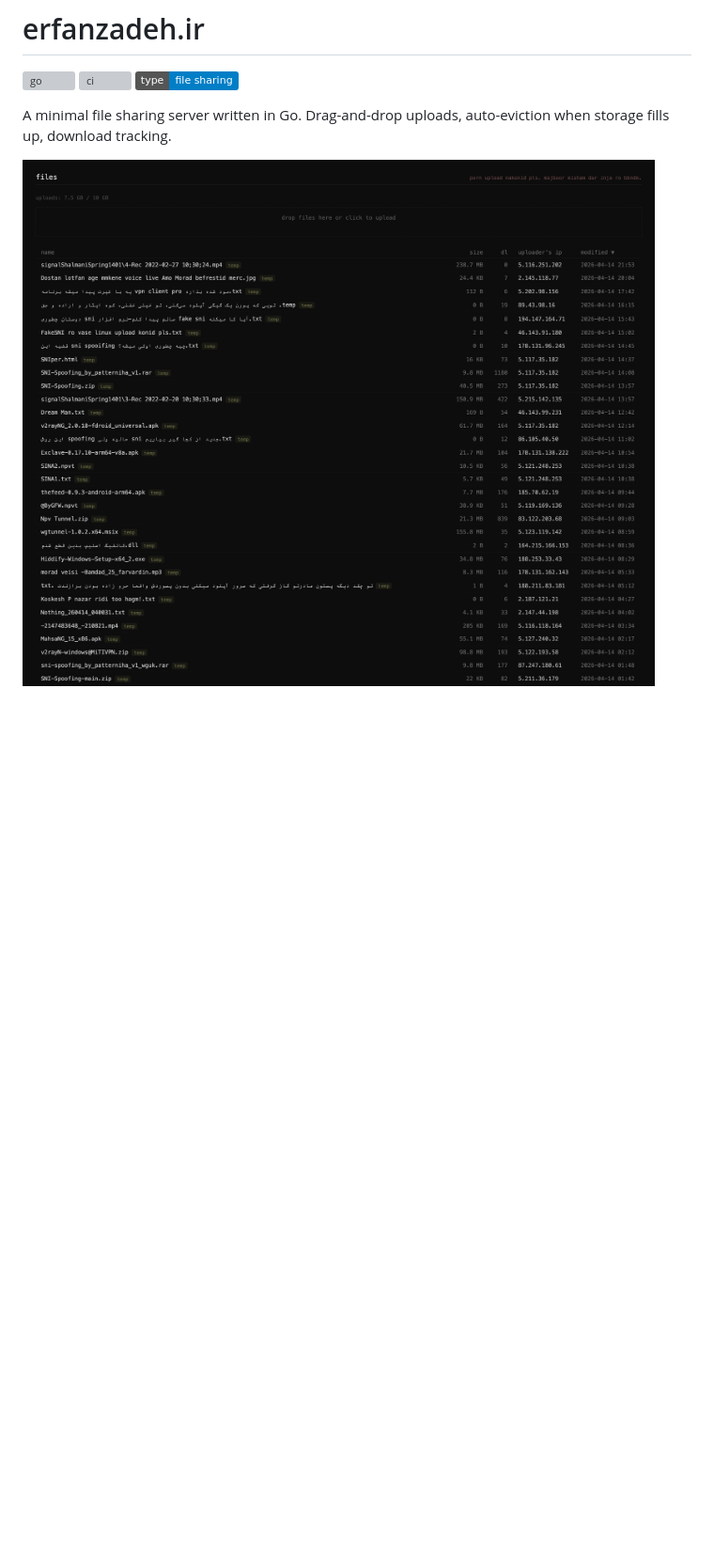
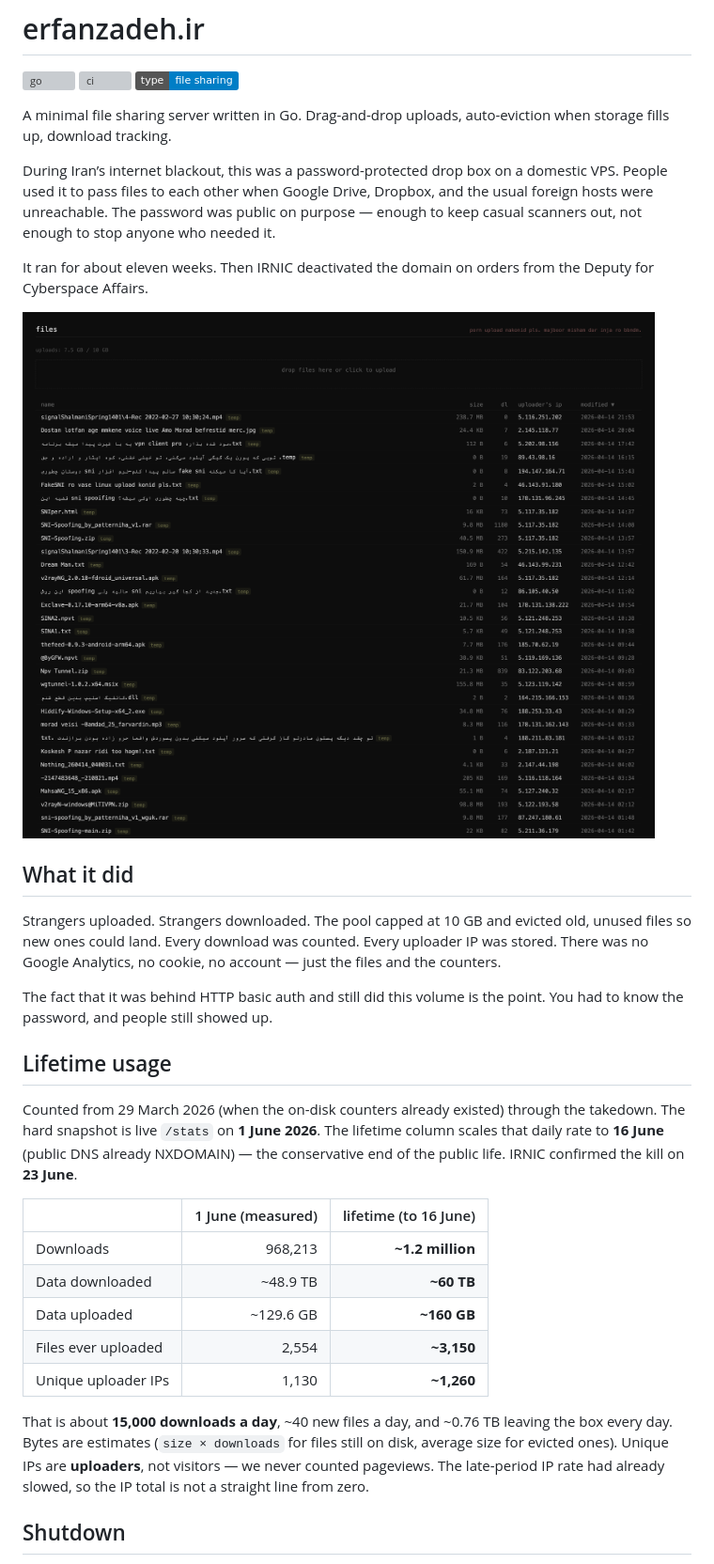
Before and after one commit to erfnzdeh/erfanzadeh.ir, a Markdown page: README.md, the part around the change printed below. Shown: that part at 94% size. GitHub-like rendering; badges without logos; blank space fills up the shorter version; grey boxes are pictures that could not be loaded.

Commit message:
Document blackout-era usage and the IRNIC takedown.
The live counters are gone with ir2; put the measured snapshot, the
lifetime estimate, and the official deactivation mail in the README
so the public repo still shows what the site did.

```diff
--- a/README.md
+++ b/README.md
@@ -4,4 +4,31 @@
 
 A minimal file sharing server written in Go. Drag-and-drop uploads, auto-eviction when storage fills up, download tracking.
 
-![screenshot](screenshot.png)
+During Iran’s internet blackout, this was a password-protected drop box on a domestic VPS. People used it to pass files to each other when Google Drive, Dropbox, and the usual foreign hosts were unreachable. The password was public on purpose — enough to keep casual scanners out, not enough to stop anyone who needed it.
+
+It ran for about eleven weeks. Then IRNIC deactivated the domain on orders from the Deputy for Cyberspace Affairs.
+
+![the site](screenshot.png)
+
+## What it did
+
+Strangers uploaded. Strangers downloaded. The pool capped at 10 GB and evicted old, unused files so new ones could land. Every download was counted. Every uploader IP was stored. There was no Google Analytics, no cookie, no account — just the files and the counters.
+
+The fact that it was behind HTTP basic auth and still did this volume is the point. You had to know the password, and people still showed up.
+
+## Lifetime usage
+
+Counted from 29 March 2026 (when the on-disk counters already existed) through the takedown. The hard snapshot is live `/stats` on **1 June 2026**. The lifetime column scales that daily rate to **16 June** (public DNS already NXDOMAIN) — the conservative end of the public life. IRNIC confirmed the kill on **23 June**.
+
+| | 1 June (measured) | lifetime (to 16 June) |
+|---|---:|---:|
+| Downloads | 968,213 | **~1.2 million** |
+| Data downloaded | ~48.9 TB | **~60 TB** |
+| Data uploaded | ~129.6 GB | **~160 GB** |
+| Files ever uploaded | 2,554 | **~3,150** |
+| Unique uploader IPs | 1,130 | **~1,260** |
+
+That is about **15,000 downloads a day**, ~40 new files a day, and ~0.76 TB leaving the box every day. Bytes are estimates (`size × downloads` for files still on disk, average size for evicted ones). Unique IPs are **uploaders**, not visitors — we never counted pageviews. The late-period IP rate had already slowed, so the IP total is not a straight line from zero.
+
+## Shutdown
+
```
Also changed, not shown: other parts of README.md (+5 -0 lines), nic-shutdown.png (added).
